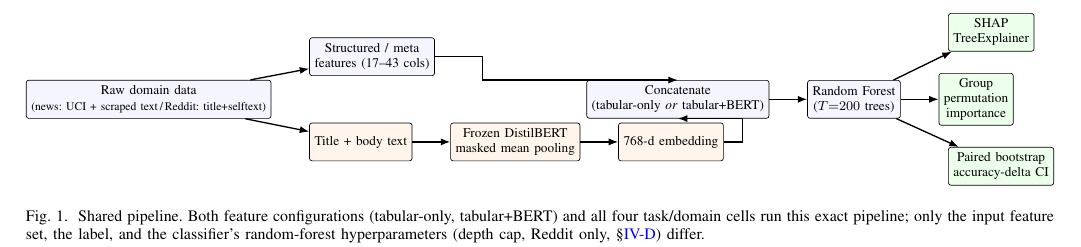
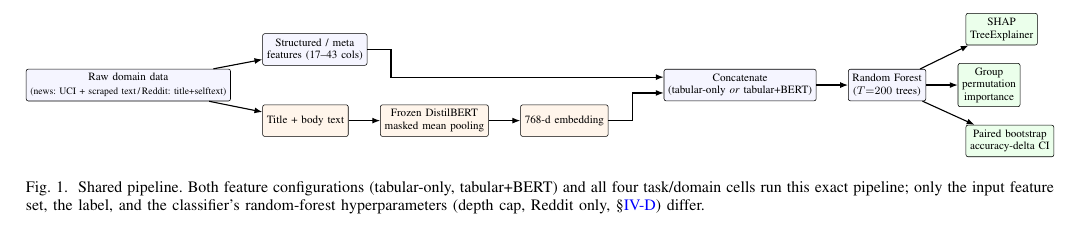
Before and after one commit to Ayush121511/OnlineNewsPopularity, a LaTeX paper (paper/main.tex): part of page 4 of 6, cut so that both start at the same text. Compiled offline with pdfLaTeX.

Commit message:
Fix pipeline diagram: backward-pointing embedding arrow (Fig. 1)
Root cause: concat was anchored 32mm right of struct (a 1-hop chain),
while the embedding branch is a 3-hop chain (raw->text->bert->emb)
that ends up positioned further right than concat -- so the merge
arrow had to run backward (right-to-left) into concat, reading as
broken/reversed and briefly cutting through the embedding box in an
earlier attempt.

Anchor concat relative to emb (the longer chain's endpoint) instead,
so both branches merge forward into concat.west with a small vertical
offset between the two entry points (avoids the earlier same-point
overlap bug too).

```diff
--- a/paper/main.tex
+++ b/paper/main.tex
@@ -135,7 +135,7 @@ Fig.~\ref{fig:pipeline} shows the shared pipeline applied independently to each
 \node[ebox, right=of text] (bert) {Frozen DistilBERT\\masked mean pooling};
 \node[ebox, right=of bert] (emb) {768-d embedding};
 
-\node[box, right=32mm of struct, yshift=-9mm] (concat) {Concatenate\\(tabular-only \emph{or} tabular+BERT)};
+\node[box, right=14mm of emb, yshift=9mm] (concat) {Concatenate\\(tabular-only \emph{or} tabular+BERT)};
 
 \node[box, right=of concat] (rf) {Random Forest\\($T{=}200$ trees)};
 
@@ -147,8 +147,8 @@ Fig.~\ref{fig:pipeline} shows the shared pipeline applied independently to each
 \draw[arr] (raw) -- (text);
 \draw[arr] (text) -- (bert);
 \draw[arr] (bert) -- (emb);
-\draw[arr] (struct.east) -- ++(10mm,0) |- (concat.north);
-\draw[arr] (emb.east) -- ++(4mm,0) |- (concat.south);
+\draw[arr] (struct.east) -- ++(6mm,0) |- ($(concat.west)+(0,2mm)$);
+\draw[arr] (emb.east) -- ++(6mm,0) |- ($(concat.west)+(0,-2mm)$);
 \draw[arr] (concat) -- (rf);
 \draw[arr] (rf) -- (shap);
 \draw[arr] (rf) -- (perm);
```
Also changed, not shown: paper/main.pdf.
